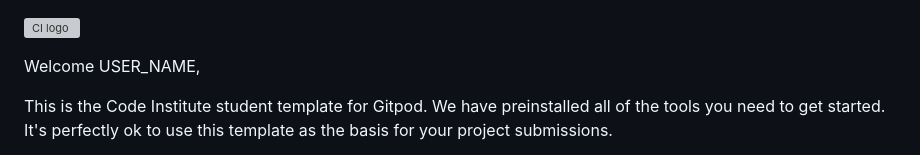
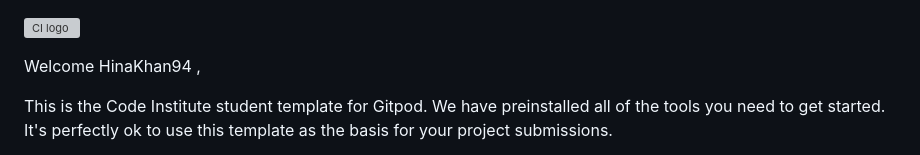
Before and after one commit to HinaKhan94/palpicker, a Markdown page: README.md, the part around the change. Drawn GitHub-style; grey boxes are pictures that could not be loaded.

```diff
--- a/README.md
+++ b/README.md
@@ -1,6 +1,6 @@
 ![CI logo](https://codeinstitute.s3.amazonaws.com/fullstack/ci_logo_small.png)
 
-Welcome USER_NAME,
+Welcome HinaKhan94 ,
 
 This is the Code Institute student template for Gitpod. We have preinstalled all of the tools you need to get started. It's perfectly ok to use this template as the basis for your project submissions.
 
```
